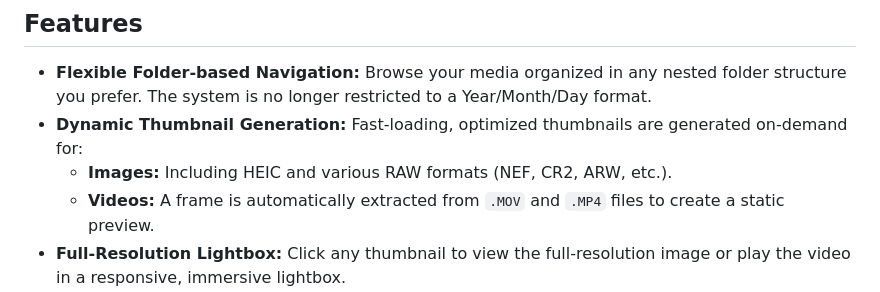
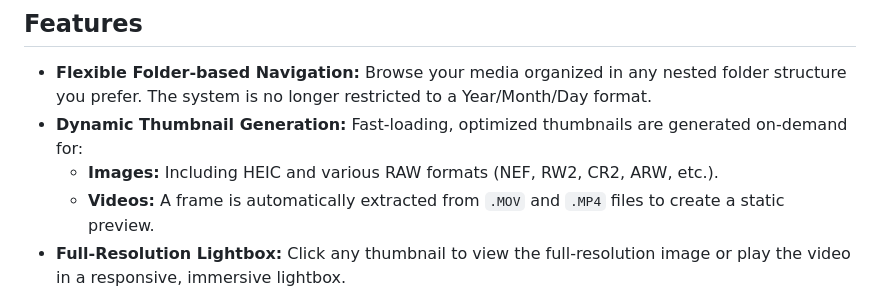
Before and after one commit to aa3025/photogallery, a Markdown page: README.md, the part around the change. Rendered like a GitHub page.

```diff
--- a/README.md
+++ b/README.md
@@ -6,7 +6,7 @@ This project provides a simple, self-hosted web application to browse your local
 
 * **Flexible Folder-based Navigation:** Browse your media organized in any nested folder structure you prefer. The system is no longer restricted to a Year/Month/Day format.
 * **Dynamic Thumbnail Generation:** Fast-loading, optimized thumbnails are generated on-demand for:
-    * **Images:** Including HEIC and various RAW formats (NEF, CR2, ARW, etc.).
+    * **Images:** Including HEIC and various RAW formats (NEF, RW2, CR2, ARW, etc.).
     * **Videos:** A frame is automatically extracted from `.MOV` and `.MP4` files to create a static preview.
 * **Full-Resolution Lightbox:** Click any thumbnail to view the full-resolution image or play the video in a responsive, immersive lightbox.
 * **Recursive Slideshow:** Start an automatic slideshow of all media within any selected folder and its subfolders, including a full library slideshow from the root view.
```
